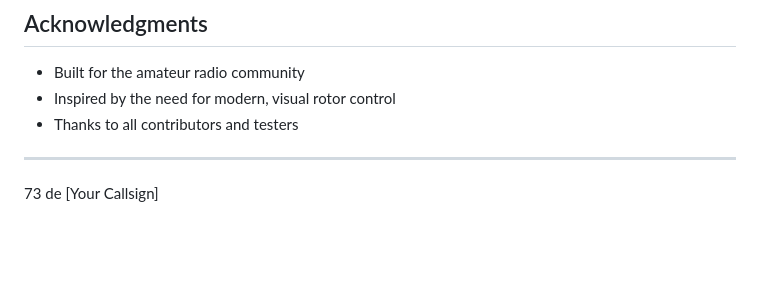
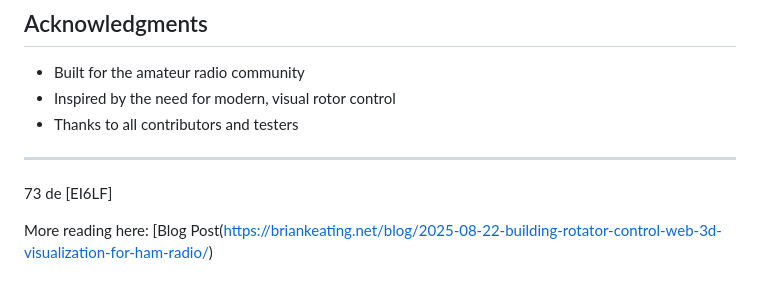
Before and after one commit to brianbruff/RotatorControlWeb, a Markdown page: README.md, the part around the change. Rendered like a GitHub page; blank space fills up the shorter version.

Commit message:
updated readme [skip ci]

```diff
--- a/README.md
+++ b/README.md
@@ -269,4 +269,6 @@ For issues or questions:
 
 ---
 
-73 de [Your Callsign]
+73 de [EI6LF]
+
+More reading here: [Blog Post(https://briankeating.net/blog/2025-08-22-building-rotator-control-web-3d-visualization-for-ham-radio/)
```
